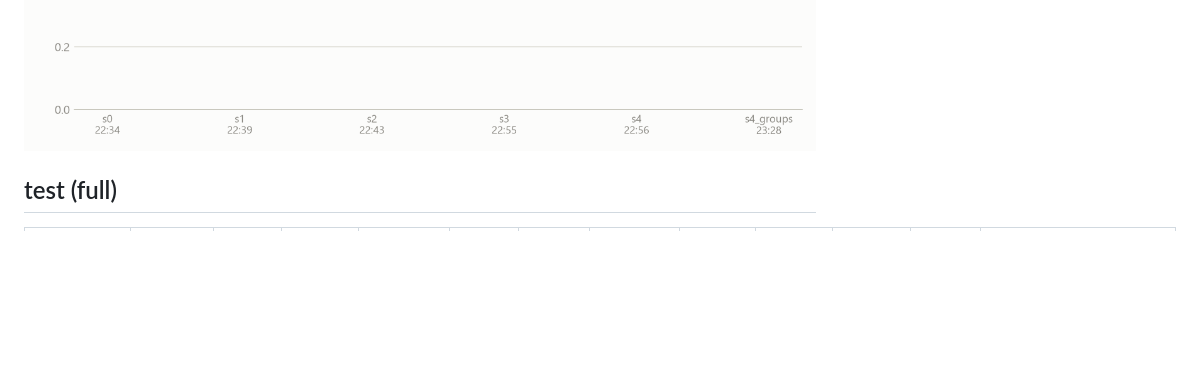
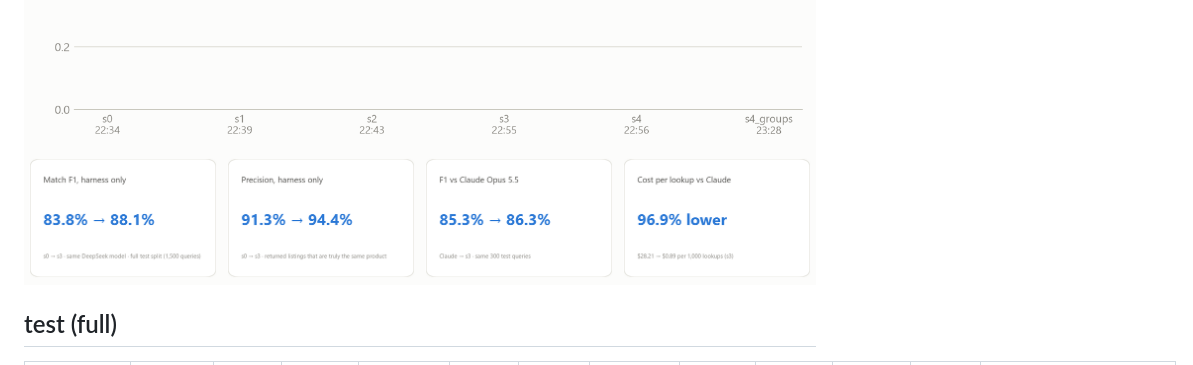
Before and after one commit to MihirSahu14/ExactMatch, a Markdown page: results.md, the part around one of its changes. Drawn GitHub-style; pictures changed too: results/headline.png (added); blank space fills up the shorter version.

```diff
--- a/results.md
+++ b/results.md
@@ -11,6 +11,7 @@ _Generated by `python -m exactmatch.report` at 2026-11-02 15:40. Do not edit by
 ![latency_vs_f1.png](results/latency_vs_f1.png)
 ![quality_breakdown.png](results/quality_breakdown.png)
 ![iterations.png](results/iterations.png)
+![headline.png](results/headline.png)
 
 ## test (full)
 
```
Also changed, not shown: other parts of results.md (+1 -1 lines), README.md (+3 -1 lines), docs/FINAL.md (+4 -2 lines), 1 other file.
